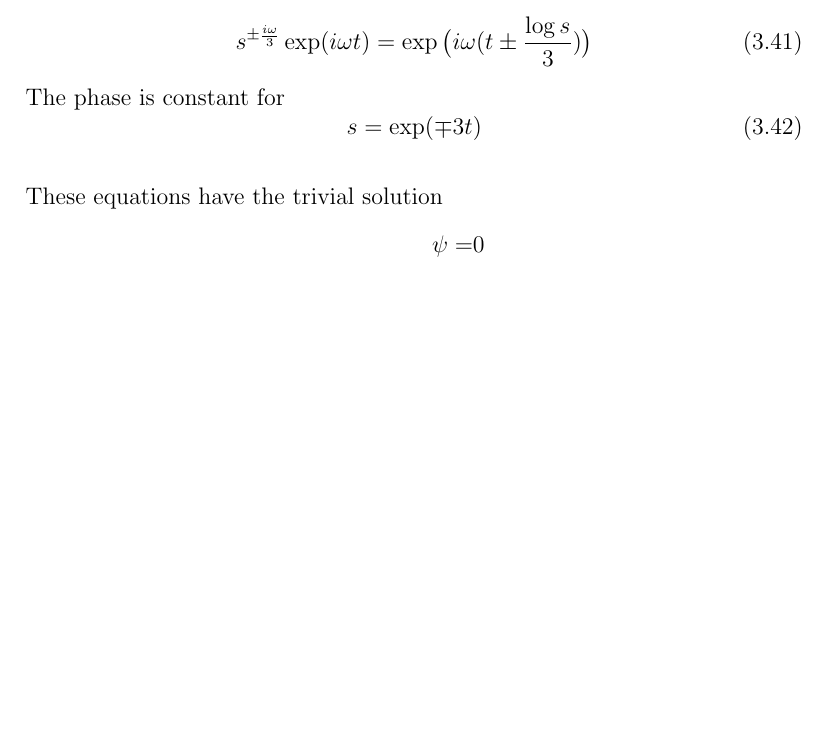
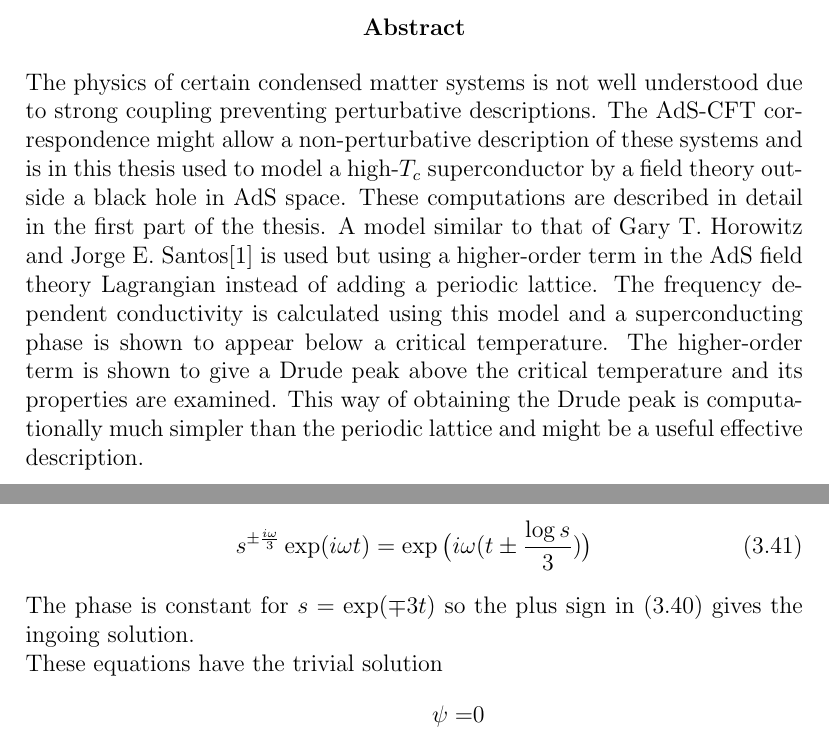
Before and after one commit to kpws/AdS-CFT, a LaTeX thesis (report/report.tex): part of page 21 of 49 before the commit and two parts of pages 2 and 22 of 50 after it, the two joined at a grey line, cut at the place of the change, the shorter picture padded with empty space. Compiled offline with pdfLaTeX.

Commit message:
avstract draft

```diff
--- a/report/report.tex
+++ b/report/report.tex
@@ -48,3 +48,11 @@
 \includegraphics{figs/front}
 }
 \maketitle
+
+\begin{abstract}
+The physics of certain condensed matter systems is not well understood due to strong coupling preventing perturbative descriptions.
+The AdS-CFT correspondence might allow a non-perturbative description of these systems and is in this thesis used to model a high-$T_c$ superconductor by a field theory outside a black hole in AdS space.
+%The AdS field theory is treated classically and in a gravitational probe limit.
+These computations are described in detail in the first part of the thesis.
+A model similar to that of Gary T. Horowitz and Jorge E. Santos\cite{horowitz} is used but using a higher-order term in the AdS field theory Lagrangian instead of adding a periodic lattice.
+The frequency dependent conductivity is calculated using this model and a superconducting phase is shown to appear below a critical temperature. The higher-order term is shown to give a Drude peak above the critical temperature and its properties are examined. This way of obtaining the Drude peak is computationally much simpler than the periodic lattice and might be a useful effective description.
@@ -388,10 +399,7 @@ The two possible $\Upsilon_{A_x}$ represent ingoing and outgoing solutions. $A_x
 \begin{equation}
  s^{\pm\frac{\i\omega}{3}}\exp(\i\omega t)=\exp\big(\i\omega(t\pm\frac{\log s}{3})\big)
 \end{equation}
-The phase is constant for
-\begin{equation}
- s=\exp(\mp3t)
-\end{equation}
+The phase is constant for $s=\exp(\mp3t)$ so the plus sign in \eqref{inout} gives the ingoing solution.
 \\These equations have the trivial solution
 \begin{equation}
  \begin{split}
```
Also changed, not shown: report/report.pdf, report/report.tex (9 more changed lines).
